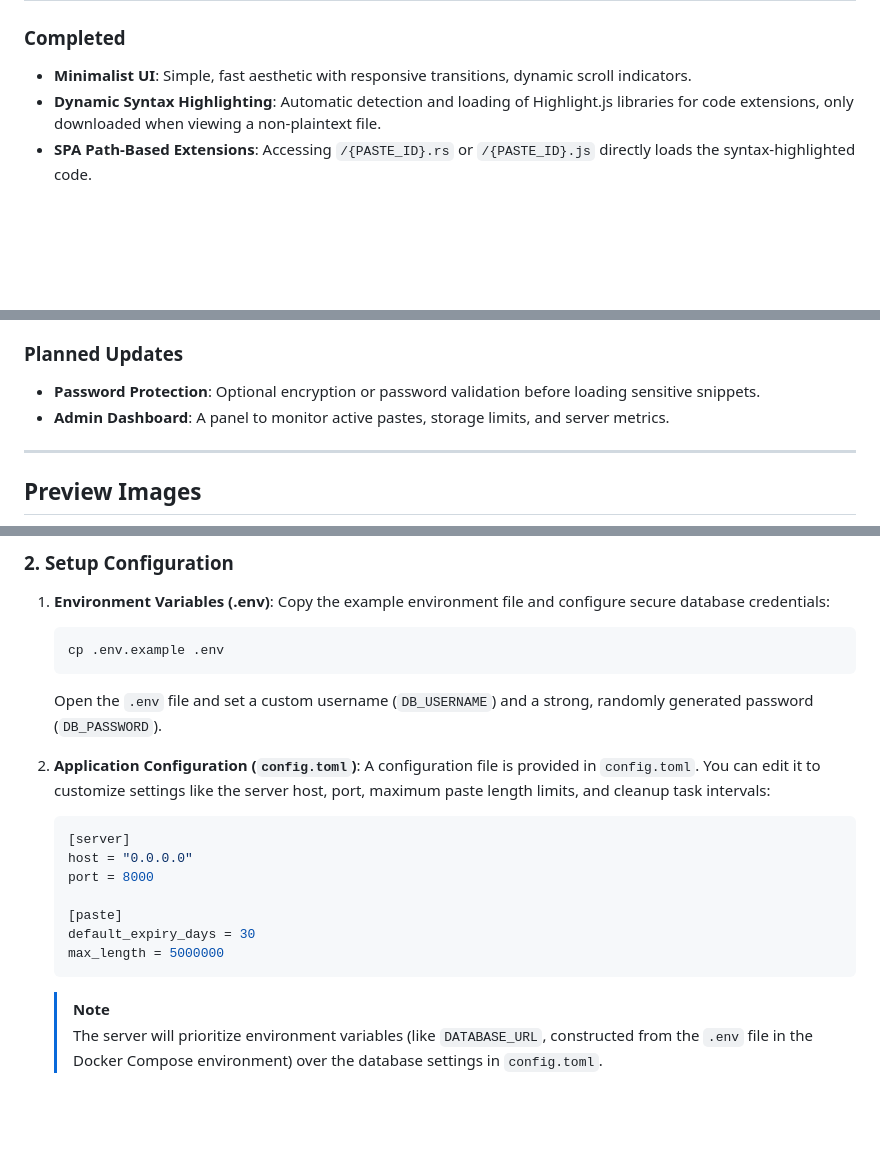
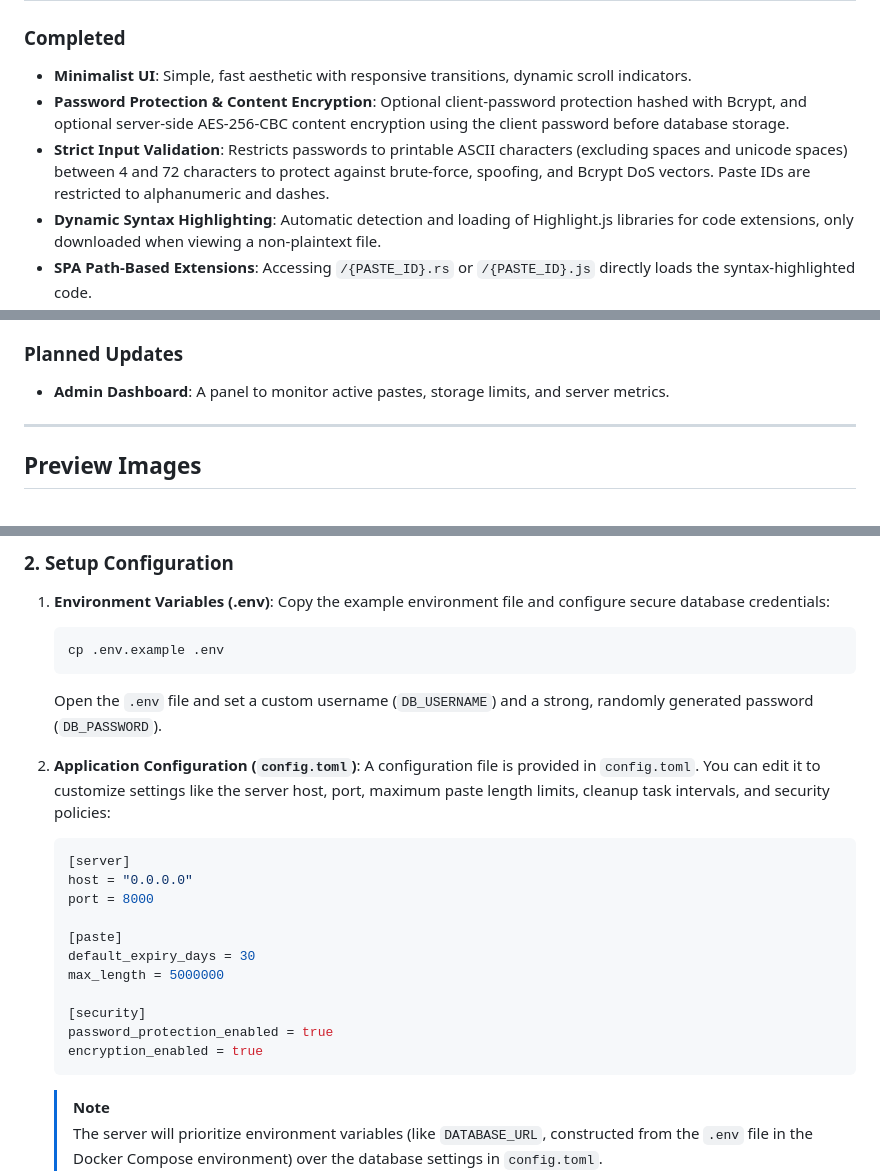
Before and after one commit to tristanbudd/RPS, a Markdown page: README.md, 3 parts joined by grey strips. Drawn GitHub-style; blank space fills up the shorter version.

Commit message:
Update README with security settings

````diff
--- a/README.md
+++ b/README.md
@@ -32,6 +32,8 @@ Local config reference: [config.toml](config.toml).
 ### Completed
 
 - **Minimalist UI**: Simple, fast aesthetic with responsive transitions, dynamic scroll indicators.
+- **Password Protection & Content Encryption**: Optional client-password protection hashed with Bcrypt, and optional server-side AES-256-CBC content encryption using the client password before database storage.
+- **Strict Input Validation**: Restricts passwords to printable ASCII characters (excluding spaces and unicode spaces) between 4 and 72 characters to protect against brute-force, spoofing, and Bcrypt DoS vectors. Paste IDs are restricted to alphanumeric and dashes.
 - **Dynamic Syntax Highlighting**: Automatic detection and loading of Highlight.js libraries for code extensions, only downloaded when viewing a non-plaintext file.
 - **SPA Path-Based Extensions**: Accessing `/{PASTE_ID}.rs` or `/{PASTE_ID}.js` directly loads the syntax-highlighted code.
 - **Duplicate & Edit Flow**: Clone any existing paste into the editor context with a single click to make updates and save a new version.
@@ -42,7 +44,6 @@ Local config reference: [config.toml](config.toml).
 
 ### Planned Updates
 
-- **Password Protection**: Optional encryption or password validation before loading sensitive snippets.
 - **Admin Dashboard**: A panel to monitor active pastes, storage limits, and server metrics.
 
 ---
@@ -89,7 +90,7 @@ cd RPS
    Open the `.env` file and set a custom username (`DB_USERNAME`) and a strong, randomly generated password (`DB_PASSWORD`).
 
 2. **Application Configuration (`config.toml`)**:
-   A configuration file is provided in `config.toml`. You can edit it to customize settings like the server host, port, maximum paste length limits, and cleanup task intervals:
+   A configuration file is provided in `config.toml`. You can edit it to customize settings like the server host, port, maximum paste length limits, cleanup task intervals, and security policies:
 
    ```toml
    [server]
@@ -99,6 +100,10 @@ cd RPS
    [paste]
    default_expiry_days = 30
    max_length = 5000000
+
+   [security]
+   password_protection_enabled = true
+   encryption_enabled = true
    ```
 
    > [!NOTE]
````
